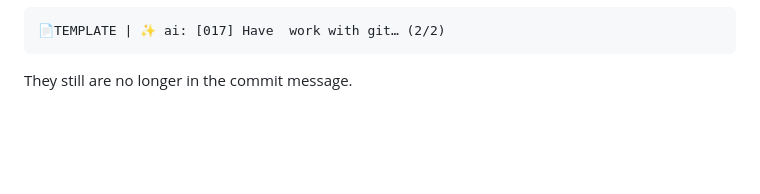
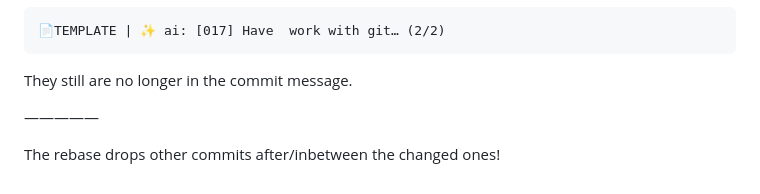
Before and after one commit to luckydonald/hoass_nanoleaf-effect-card, a Markdown page: ai/plugin_template/errors.md, the part around the change. GitHub-like rendering; blank space fills up the shorter version.

Commit message:
📄TEMPLATE | 🐞 ai: updated errors

````diff
--- a/ai/plugin_template/errors.md
+++ b/ai/plugin_template/errors.md
@@ -131,3 +131,7 @@ However, that seem to have broken something, as I got the commits
 ```
 
 They still are no longer in the commit message.
+
+—————
+
+The rebase drops other commits after/inbetween the changed ones!
````
